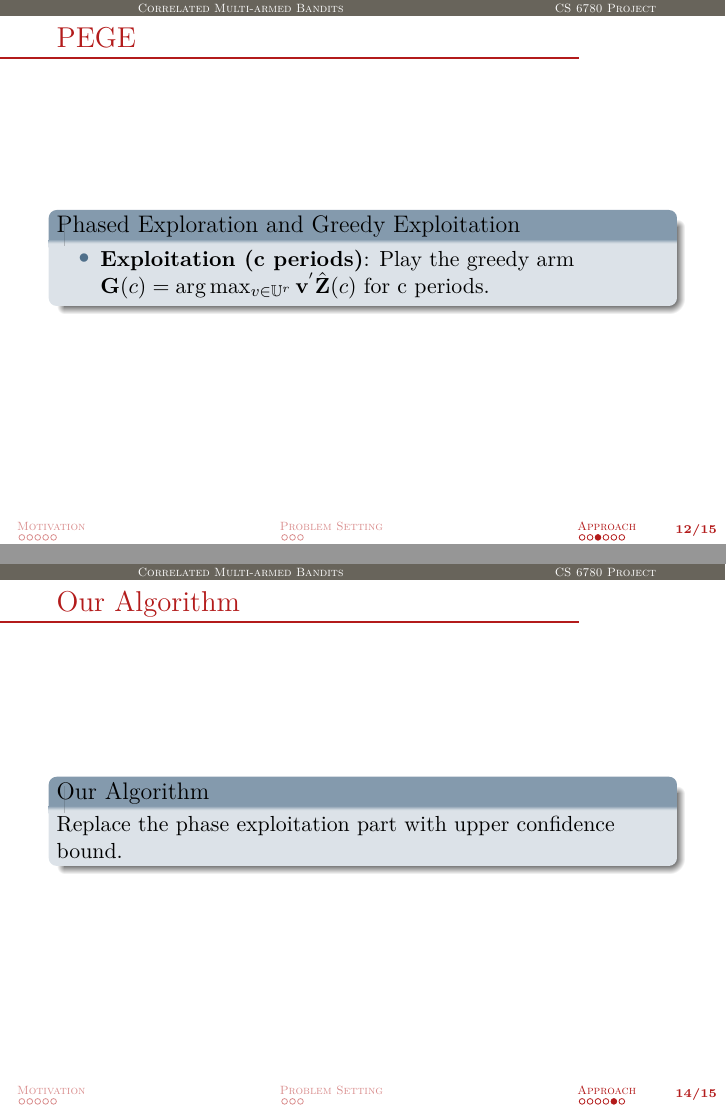
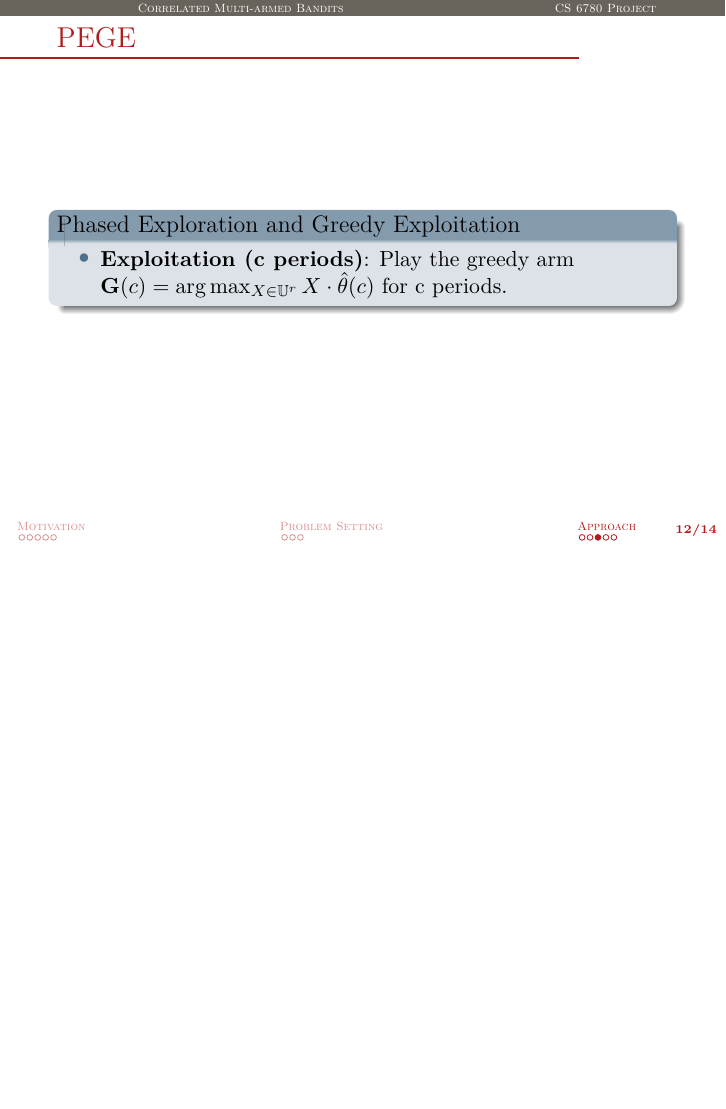
Before and after one commit to bangrui/CS-6780-Project, LaTeX slides (presentation/CS6780.tex): pages 25 and 27 of 28 before the commit and page 25 of 27 after it, the two joined at a grey line, the shorter picture padded with empty space. Compiled offline with pdfLaTeX.

Commit message:
update the presentation ppt

```diff
--- a/presentation/CS6780.tex
+++ b/presentation/CS6780.tex
@@ -199,7 +199,7 @@ where for any k, $X^{b_{k}}(s)$, and $W^{b_{k}(s)}$ denote the observed reward a
 
 \begin{block}{Phased Exploration and Greedy Exploitation}
 \begin{itemize}
-\item \textbf{Exploitation (c periods)}: Play the greedy arm $\textbf{G}(c)=\arg \max_{v\in \mathbb{U}^{r}}\textbf{v}^{'}\hat{\textbf{Z}}(c)$ for c periods.
+\item \textbf{Exploitation (c periods)}: Play the greedy arm $\textbf{G}(c)=\arg \max_{X\in \mathbb{U}^{r}}X\cdot\hat{\theta}(c)$ for c periods.
 \end{itemize}
 \end{block}
 
@@ -210,7 +210,7 @@ where for any k, $X^{b_{k}}(s)$, and $W^{b_{k}(s)}$ denote the observed reward a
 \begin{block}{Upper Confidence Bound}
 Given $\theta \sim N(\mu_{0},\Sigma_{0})$, for t from 1 to T:
 \begin{itemize}
-\item Play arm $i_{t}=\arg\max\{\mu_{t-1}\cdot X_{i} + 1.96X_{i}^{'}\Sigma_{t-1} X_{i}\}$
+\item Play arm $X_{i_{t}}=\arg\max\{\mu_{t-1}\cdot X_{i} + 1.96X_{i}^{'}\Sigma_{t-1} X_{i}\}$
 \item Calculate $\mu_{t}$ and $\Sigma_{t}$ based on arm $Y_{t}$, reward $X_{i_{t}}$ and $\mu_{t-1}$ and $\Sigma_{t-1}$.
 \end{itemize}
 
@@ -218,17 +218,6 @@ Given $\theta \sim N(\mu_{0},\Sigma_{0})$, for t from 1 to T:
 
 \end{frame}
 
-
-
-%#################################################
-%#################################################
-\begin{frame}{Our Algorithm}
-\begin{block}{Our Algorithm}
-Replace the phase exploitation part with upper confidence bound.
-
-\end{block}
-
-\end{frame}
 
 
 %#################################################
```
Also changed, not shown: presentation/CS6780.pdf, presentation/CS6780.tex (8 more changed lines), 4 other files.
